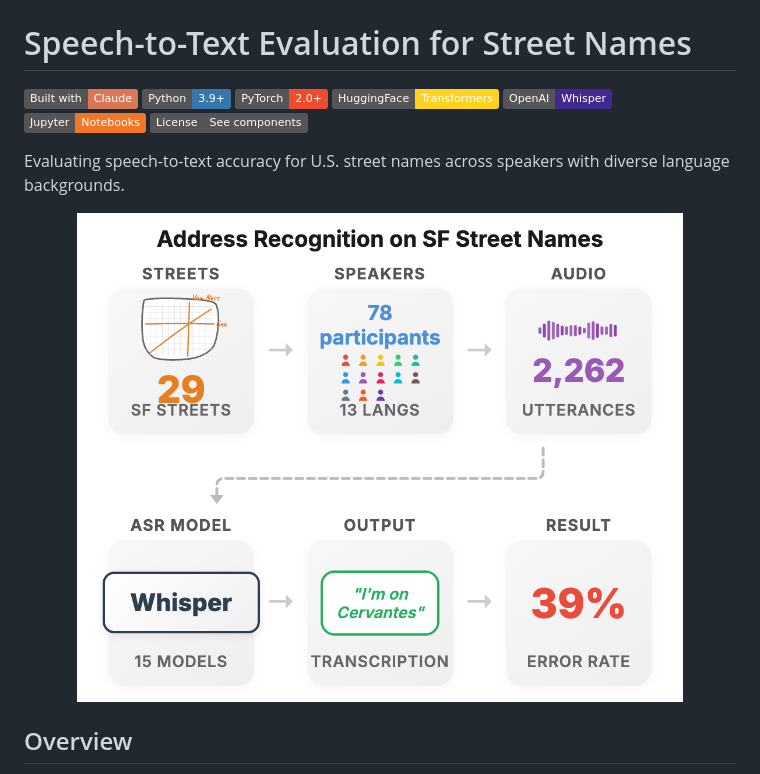
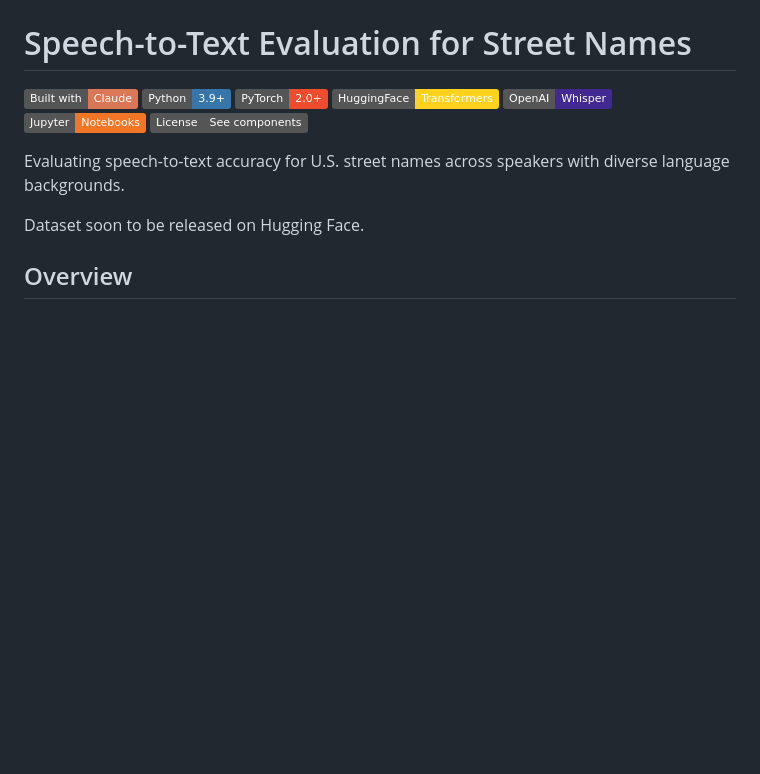
Before and after one commit to kzhou-cloud/sf_streets_public, a Markdown page: README.md, the part around the change. GitHub-like rendering; badges without logos; blank space fills up the shorter version.

```diff
--- a/README.md
+++ b/README.md
@@ -10,9 +10,7 @@
 
 Evaluating speech-to-text accuracy for U.S. street names across speakers with diverse language backgrounds.
 
-<p align="center">
-  <img src="figures/fig1_pipeline_overview.png" alt="Pipeline Overview" width="85%">
-</p>
+Dataset soon to be released on Hugging Face.
 
 ## Overview
 
```
